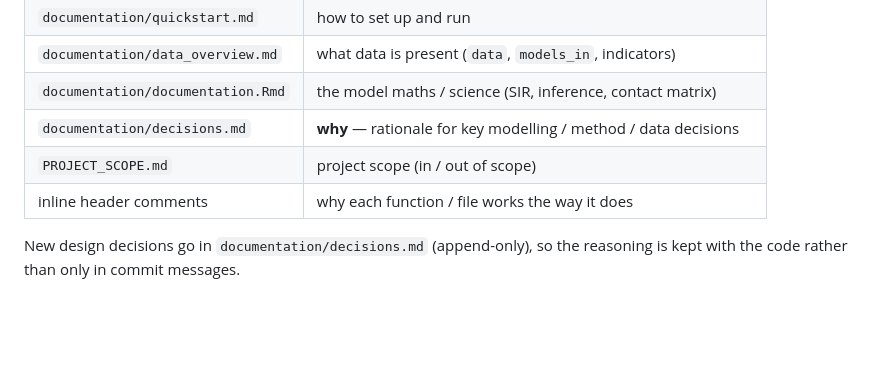
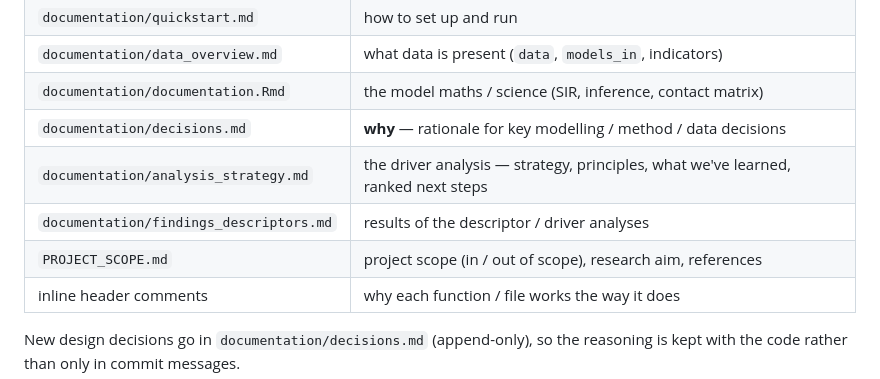
Before and after one commit to reneniehus/flu-susceptible-fit, a Markdown page: README.md, the part around the change. GitHub-like rendering; blank space fills up the shorter version.

```diff
--- a/README.md
+++ b/README.md
@@ -107,7 +107,9 @@ Where each kind of information lives:
 | `documentation/data_overview.md` | what data is present (`data`, `models_in`, indicators) |
 | `documentation/documentation.Rmd` | the model maths / science (SIR, inference, contact matrix) |
 | `documentation/decisions.md` | **why** — rationale for key modelling / method / data decisions |
-| `PROJECT_SCOPE.md` | project scope (in / out of scope) |
+| `documentation/analysis_strategy.md` | the driver analysis — strategy, principles, what we've learned, ranked next steps |
+| `documentation/findings_descriptors.md` | results of the descriptor / driver analyses |
+| `PROJECT_SCOPE.md` | project scope (in / out of scope), research aim, references |
 | inline header comments | why each function / file works the way it does |
 
 New design decisions go in `documentation/decisions.md` (append-only), so the reasoning is kept
```
Also changed, not shown: documentation/analysis_strategy.md (added, +127 -0 lines).
